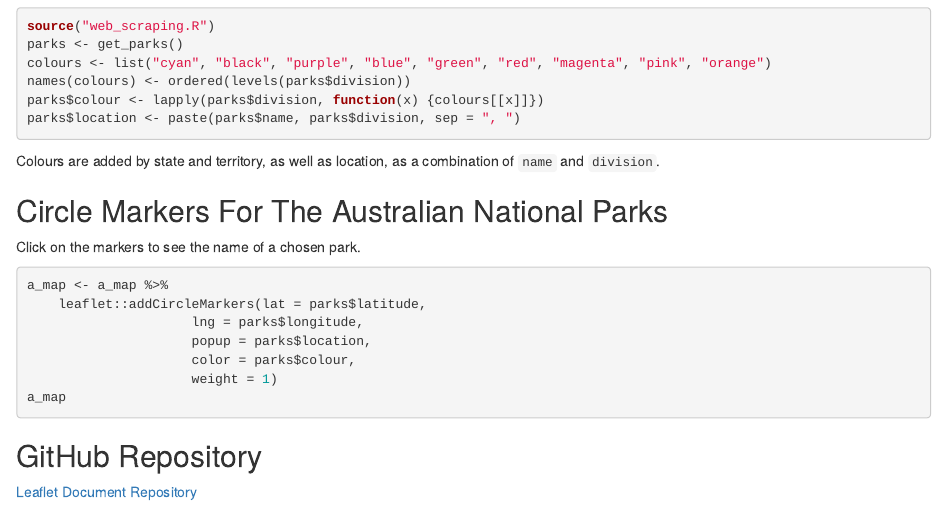
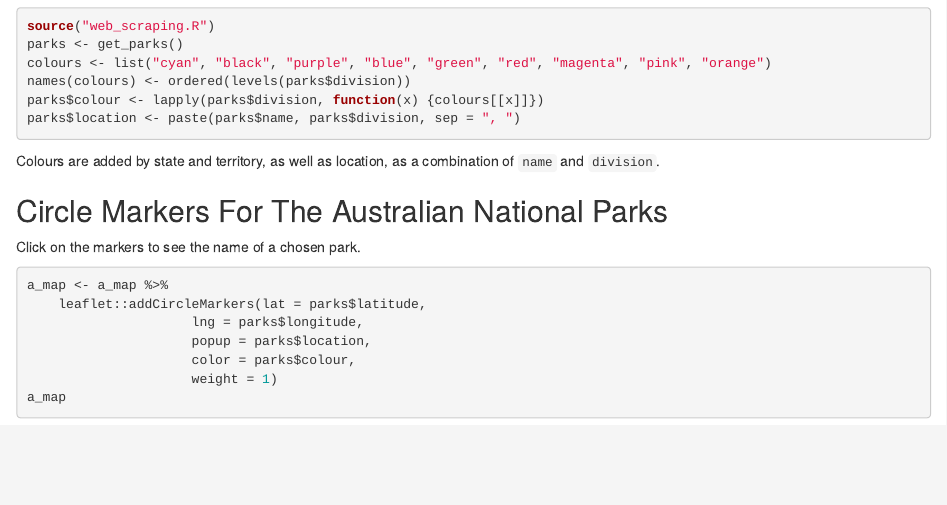
Before and after one commit to guscastles/developing_data_products, an R Markdown document (australian_national_parks.Rmd): the page in a window 1100 px wide, from 450 px down. Rendered offline with R 4.5, knitr and Pandoc, with nearby package versions; the code chunks are not run, so their results and figures are left out.

Commit message:
Updated Rmd with correct link

````diff
--- a/australian_national_parks.Rmd
+++ b/australian_national_parks.Rmd
@@ -51,11 +51,3 @@ a_map <- a_map %>%
                      weight = 1)
 a_map
 ```
-
-## GitHub Repository
-
-[Leaflet Document Repository][1]
-
-[1]: https://github.com/guscastles/data_science/leaflet/
-```{r comment=""}
-```
````
Also changed, not shown: australian_national_parks.Rmd (2 more changed lines).
